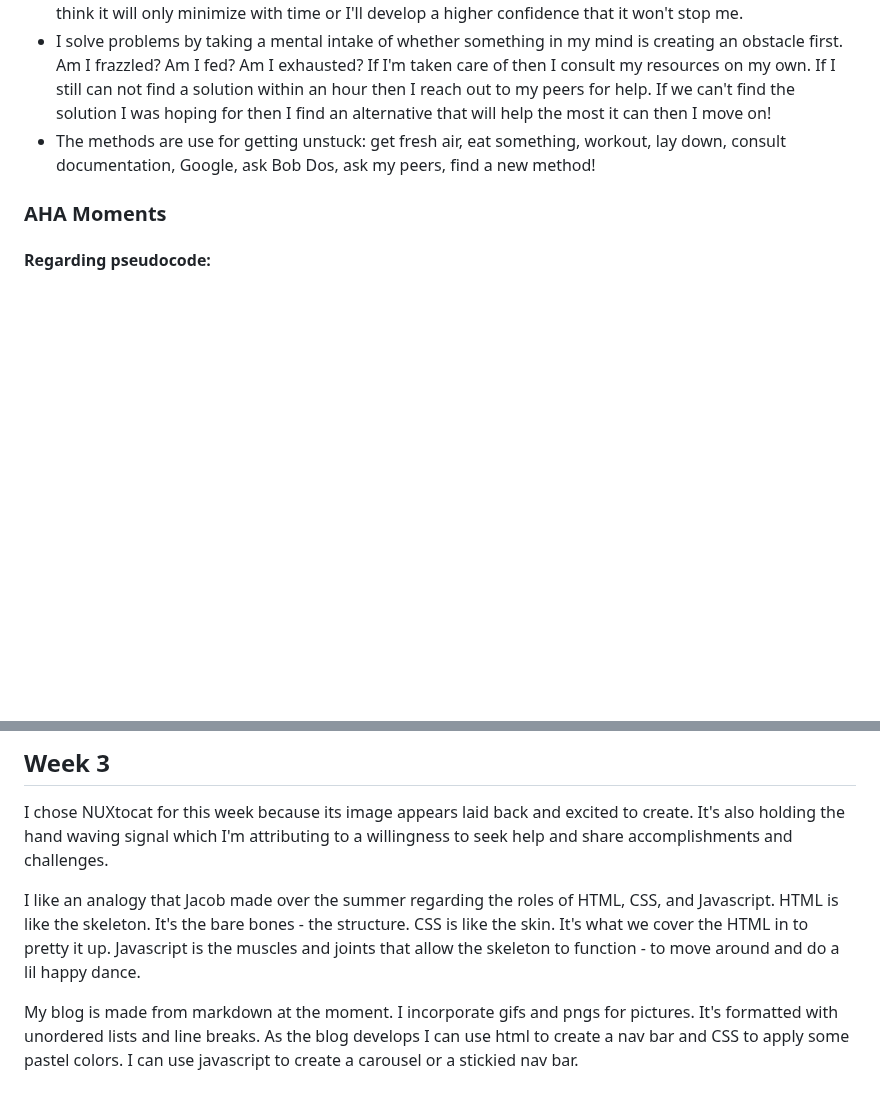
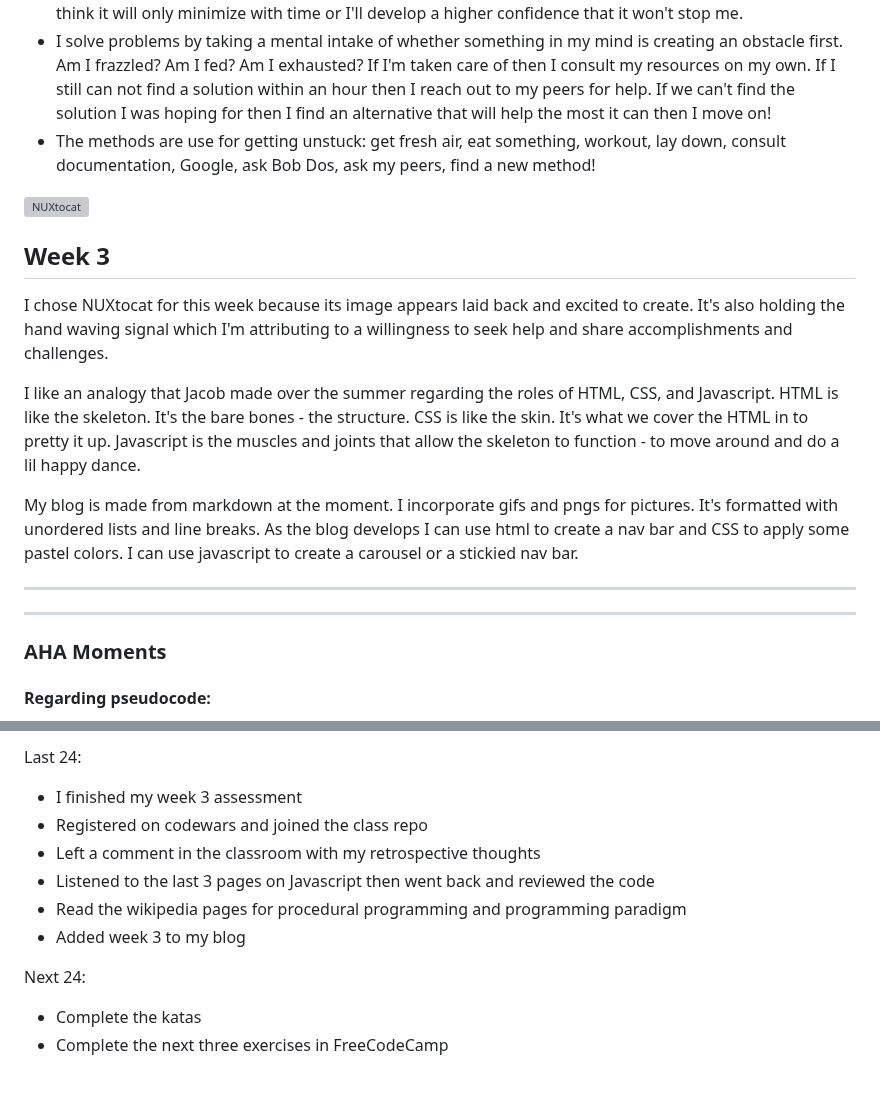
Before and after one commit to vCodesItAll/bootcamp-blog, a Markdown page: index.md, 2 parts joined by grey strips. Drawn GitHub-style; blank space fills up the shorter version; grey boxes are pictures that could not be loaded.

Commit message:
completed standup section and moved week updates to top

```diff
--- a/index.md
+++ b/index.md
@@ -25,6 +25,21 @@ const maskingString = "I believe in the mind reader!!!!!!!!!!!!!!!!!!!!!!!!!!!!!
 - I solve problems by taking a mental intake of whether something in my mind is creating an obstacle first.  Am I frazzled?  Am I fed?  Am I exhausted?  If I'm taken care of then I consult my resources on my own.  If I still can not find a solution within an hour then I reach out to my peers for help.  If we can't find the solution I was hoping for then I find an alternative that will help the most it can then I move on!
  - The methods are use for getting unstuck: get fresh air, eat something, workout, lay down, consult documentation, Google, ask Bob Dos, ask my peers, find a new method!
 
+
+
+![NUXtocat](img/NUX_Octodex.gif)
+
+## Week 3
+
+I chose NUXtocat for this week because its image appears laid back and excited to create.  It's also holding the hand waving signal which I'm attributing to a willingness to seek help and share accomplishments and challenges.
+
+I like an analogy that Jacob made over the summer regarding the roles of HTML, CSS, and Javascript.  HTML is like the skeleton.  It's the bare bones - the structure.  CSS is like the skin.  It's what we cover the HTML in to pretty it up.  Javascript is the muscles and joints that allow the skeleton to function - to move around and do a lil happy dance.
+
+My blog is made from markdown at the moment.  I incorporate gifs and pngs for pictures.  It's formatted with unordered lists and line breaks.  As the blog develops I can use html to create a nav bar and CSS to apply some pastel colors.  I can use javascript to create a carousel or a stickied nav bar.
+
+
+---
+---
 ### AHA Moments
 
 #### Regarding pseudocode:
@@ -173,8 +188,14 @@ Next 24:
 
-## Week 3
+Last 24:
 
-I chose NUXtocat for this week because its image appears laid back and excited to create.  It's also holding the hand waving signal which I'm attributing to a willingness to seek help and share accomplishments and challenges.
+- I finished my week 3 assessment
+- Registered on codewars and joined the class repo
+- Left a comment in the classroom with my retrospective thoughts
+- Listened to the last 3 pages on Javascript then went back and reviewed the code
+- Read the wikipedia pages for procedural programming and programming paradigm
+- Added week 3 to my blog
 
-I like an analogy that Jacob made over the summer regarding the roles of HTML, CSS, and Javascript.  HTML is like the skeleton.  It's the bare bones - the structure.  CSS is like the skin.  It's what we cover the HTML in to pretty it up.  Javascript is the muscles and joints that allow the skeleton to function - to move around and do a lil happy dance.
+Next 24:
 
-My blog is made from markdown at the moment.  I incorporate gifs and pngs for pictures.  It's formatted with unordered lists and line breaks.  As the blog develops I can use html to create a nav bar and CSS to apply some pastel colors.  I can use javascript to create a carousel or a stickied nav bar.
+- Complete the katas
+- Complete the next three exercises in FreeCodeCamp
```
Also changed, not shown: other parts of index.md (+1 -1 lines).
